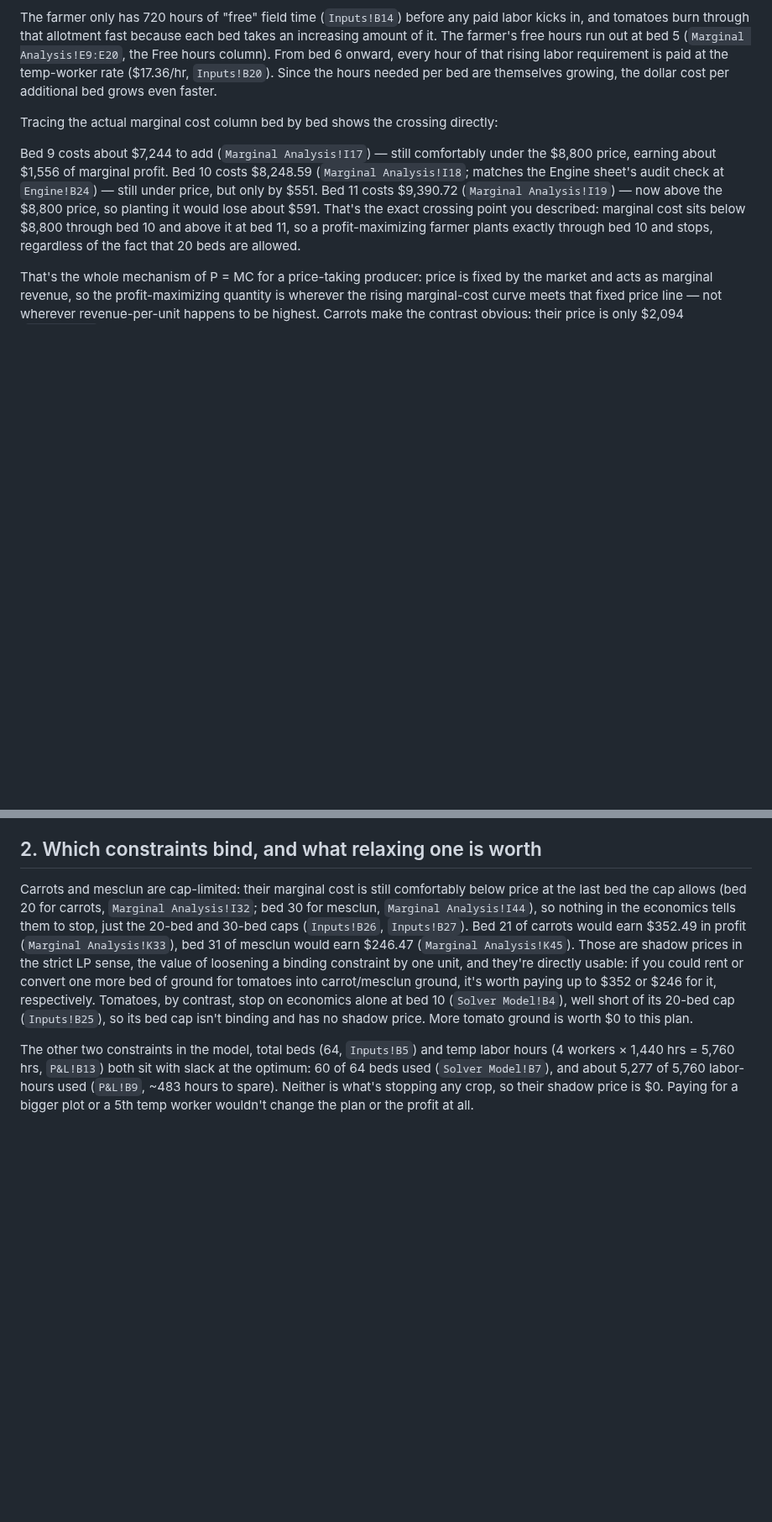
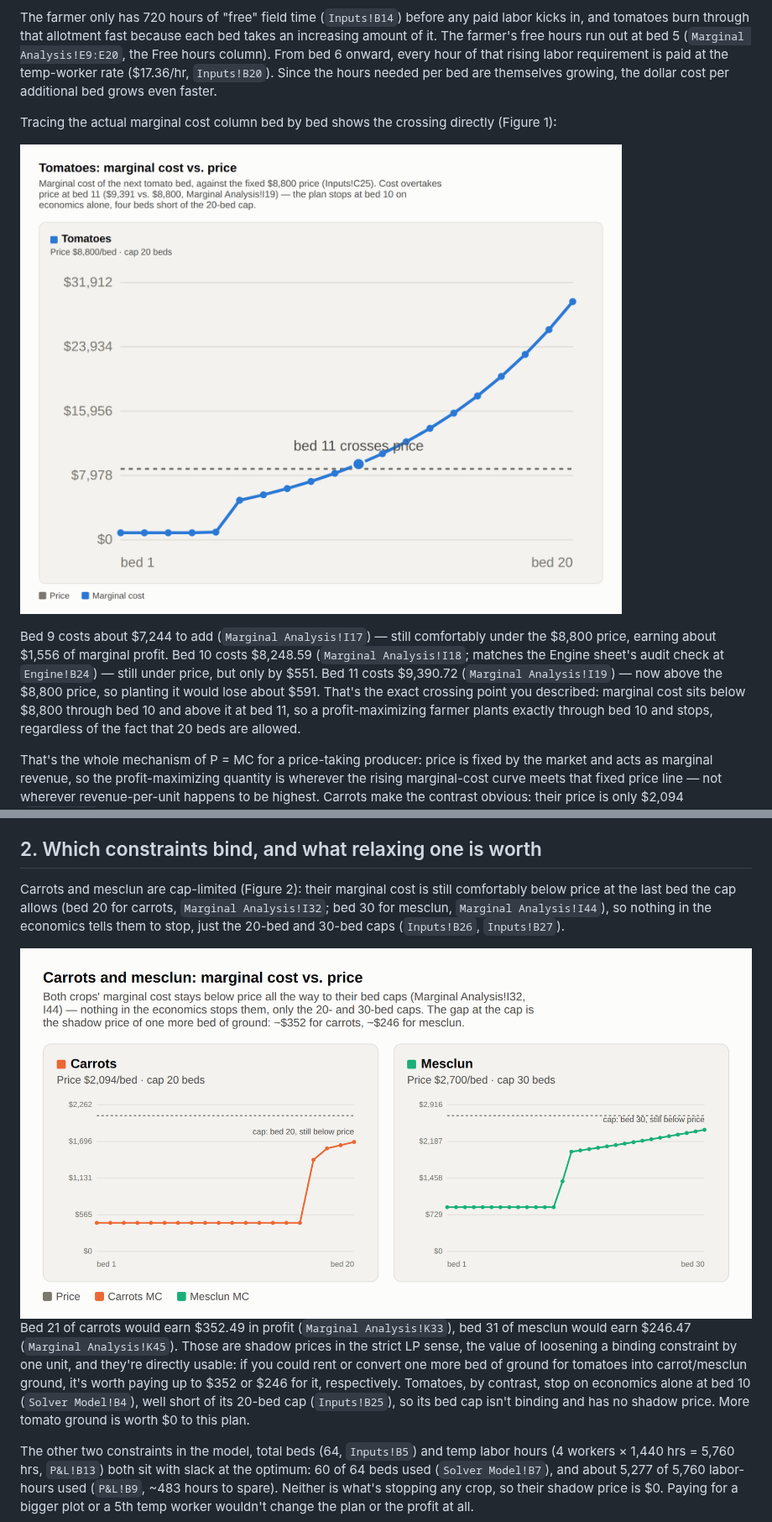
Before and after one commit to Nicolinadilwith/nicolina-dilwith-, a Markdown page: analysis/perfect-competition-analysis.md, 2 parts joined by grey strips. Shown at 84% size. Drawn GitHub-style; pictures changed too: analysis/figures/fig3-tomato-mc-vs-price.png (added), analysis/figures/fig4-carrot-mesclun-mc-vs-price.png (added); blank space fills up the shorter version.

Commit message:
Add referenced MC-vs-price figures; remove superseded combined chart
Two figures sourced from the workbook's Marginal Analysis sheet
(bed-by-bed marginal cost, verified cell by cell): tomatoes alone
(crossing price at bed 11) and carrots+mesclun together (staying
below price through their caps). Both are cited inline in the
analysis findings they support, per Adam's note that an unreferenced
figure is decoration.

Removes fig1-marginal-cost-vs-price.png, the earlier 3-panel combined
chart — superseded by these two and was never referenced in the text.

Note: LibreOffice can't load any xlsx file in this environment right
now (confirmed with a blank test file), so these are built from the
same underlying data as the workbook's Marginal Analysis sheet rather
than literal screenshots of it.

Co-Authored-By: Claude Sonnet 5 <noreply@anthropic.com>
Claude-Session: https://claude.ai/code/session_0193ctjE1BmKKDS27QJFA479

```diff
--- a/analysis/perfect-competition-analysis.md
+++ b/analysis/perfect-competition-analysis.md
@@ -15,7 +15,9 @@ Tomatoes have a "diminishing returns" rate of 10% per bed (`Inputs!F25`) — the
 
 The farmer only has 720 hours of "free" field time (`Inputs!B14`) before any paid labor kicks in, and tomatoes burn through that allotment fast because each bed takes an increasing amount of it. The farmer's free hours run out at bed 5 (`Marginal Analysis!E9:E20`, the Free hours column). From bed 6 onward, every hour of that rising labor requirement is paid at the temp-worker rate ($17.36/hr, `Inputs!B20`). Since the hours needed per bed are themselves growing, the dollar cost per additional bed grows even faster.
 
-Tracing the actual marginal cost column bed by bed shows the crossing directly:
+Tracing the actual marginal cost column bed by bed shows the crossing directly (Figure 1):
+
+![Tomatoes: marginal cost vs. price](figures/fig3-tomato-mc-vs-price.png)
 
 Bed 9 costs about $7,244 to add (`Marginal Analysis!I17`) — still comfortably under the $8,800 price, earning about $1,556 of marginal profit. Bed 10 costs $8,248.59 (`Marginal Analysis!I18`; matches the Engine sheet's audit check at `Engine!B24`) — still under price, but only by $551. Bed 11 costs $9,390.72 (`Marginal Analysis!I19`) — now above the $8,800 price, so planting it would lose about $591. That's the exact crossing point you described: marginal cost sits below $8,800 through bed 10 and above it at bed 11, so a profit-maximizing farmer plants exactly through bed 10 and stops, regardless of the fact that 20 beds are allowed.
 
@@ -23,7 +25,9 @@ That's the whole mechanism of P = MC for a price-taking producer: price is fixed
 
 ## 2. Which constraints bind, and what relaxing one is worth
 
-Carrots and mesclun are cap-limited: their marginal cost is still comfortably below price at the last bed the cap allows (bed 20 for carrots, `Marginal Analysis!I32`; bed 30 for mesclun, `Marginal Analysis!I44`), so nothing in the economics tells them to stop, just the 20-bed and 30-bed caps (`Inputs!B26`, `Inputs!B27`). Bed 21 of carrots would earn $352.49 in profit (`Marginal Analysis!K33`), bed 31 of mesclun would earn $246.47 (`Marginal Analysis!K45`). Those are shadow prices in the strict LP sense, the value of loosening a binding constraint by one unit, and they're directly usable: if you could rent or convert one more bed of ground for tomatoes into carrot/mesclun ground, it's worth paying up to $352 or $246 for it, respectively. Tomatoes, by contrast, stop on economics alone at bed 10 (`Solver Model!B4`), well short of its 20-bed cap (`Inputs!B25`), so its bed cap isn't binding and has no shadow price. More tomato ground is worth $0 to this plan.
+Carrots and mesclun are cap-limited (Figure 2): their marginal cost is still comfortably below price at the last bed the cap allows (bed 20 for carrots, `Marginal Analysis!I32`; bed 30 for mesclun, `Marginal Analysis!I44`), so nothing in the economics tells them to stop, just the 20-bed and 30-bed caps (`Inputs!B26`, `Inputs!B27`).
+
+![Carrots and mesclun: marginal cost vs. price](figures/fig4-carrot-mesclun-mc-vs-price.png) Bed 21 of carrots would earn $352.49 in profit (`Marginal Analysis!K33`), bed 31 of mesclun would earn $246.47 (`Marginal Analysis!K45`). Those are shadow prices in the strict LP sense, the value of loosening a binding constraint by one unit, and they're directly usable: if you could rent or convert one more bed of ground for tomatoes into carrot/mesclun ground, it's worth paying up to $352 or $246 for it, respectively. Tomatoes, by contrast, stop on economics alone at bed 10 (`Solver Model!B4`), well short of its 20-bed cap (`Inputs!B25`), so its bed cap isn't binding and has no shadow price. More tomato ground is worth $0 to this plan.
 
 The other two constraints in the model, total beds (64, `Inputs!B5`) and temp labor hours (4 workers × 1,440 hrs = 5,760 hrs, `P&L!B13`) both sit with slack at the optimum: 60 of 64 beds used (`Solver Model!B7`), and about 5,277 of 5,760 labor-hours used (`P&L!B9`, ~483 hours to spare). Neither is what's stopping any crop, so their shadow price is $0. Paying for a bigger plot or a 5th temp worker wouldn't change the plan or the profit at all.
 
```
Also changed, not shown: analysis/figures/fig1-marginal-cost-vs-price.png (deleted).
